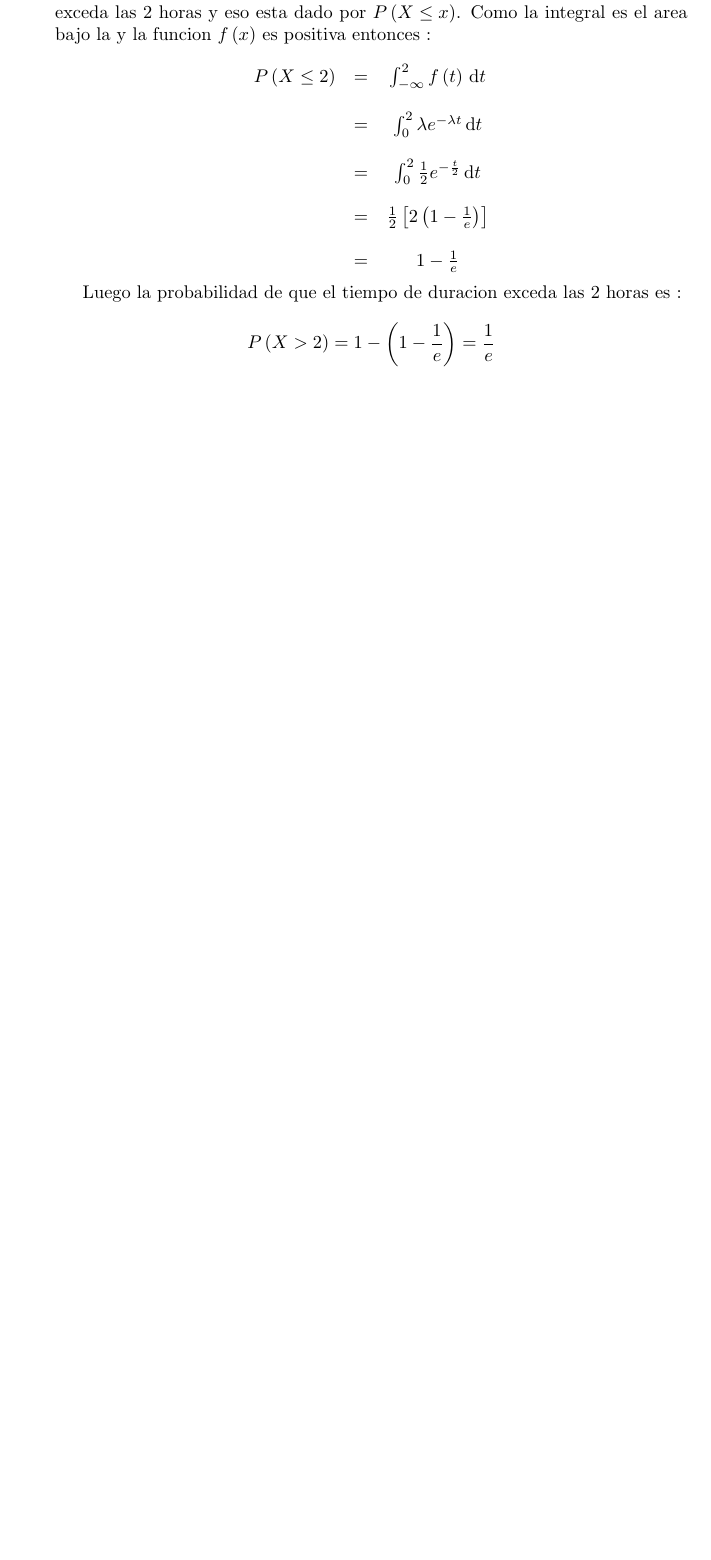
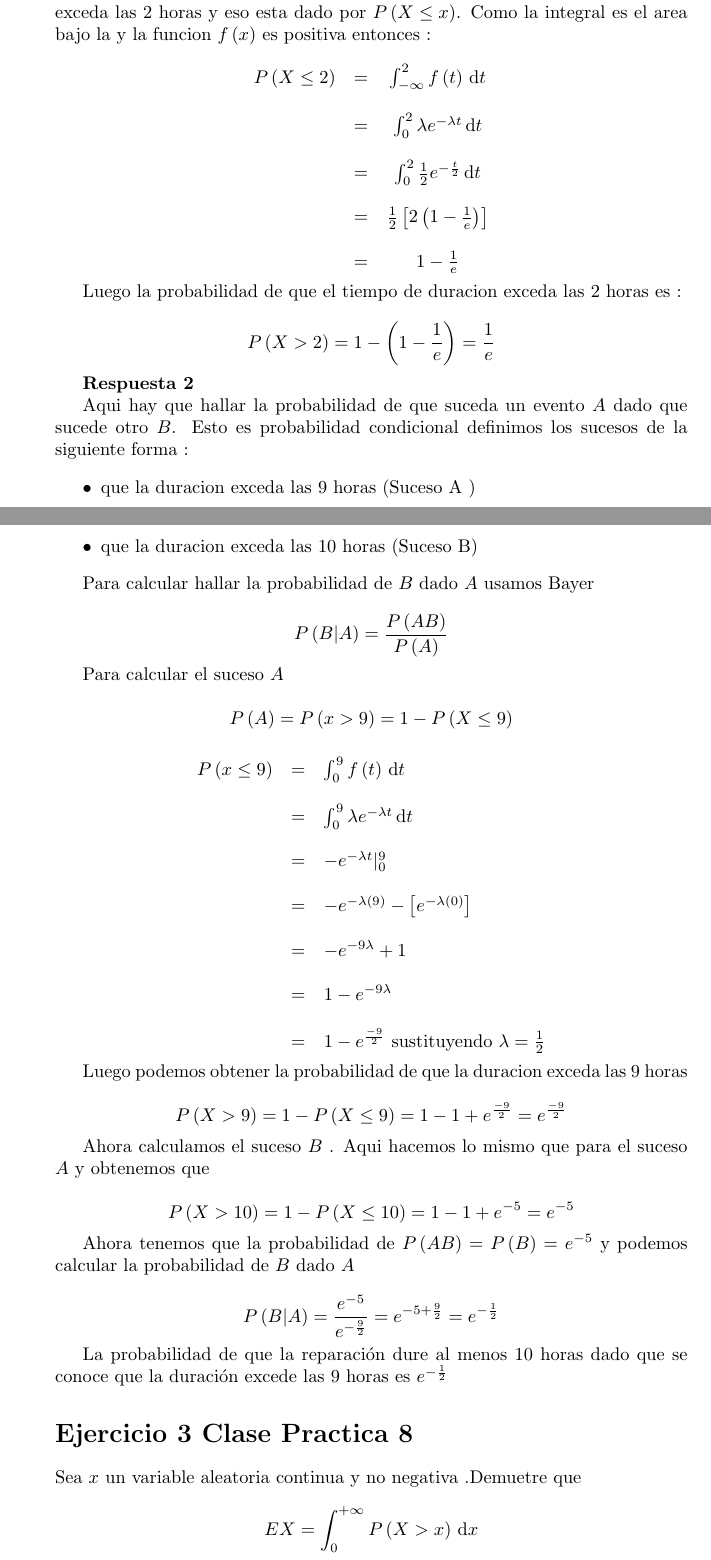
Before and after one commit to dcruzp/proyectoProb, a LaTeX document (report/report.tex): part of page 2 of 2 before the commit and two parts of pages 2 and 3 of 4 after it, the two joined at a grey line, cut so that both start at the same text, the shorter picture padded with empty space. Compiled offline with pdfLaTeX.

Commit message:
Anadiendo el ejercicio 3 de la clase practica 8

```diff
--- a/report/report.tex
+++ b/report/report.tex
@@ -112,3 +111,78 @@
     \end{equation*}
 
 
+    {\bf Respuesta 2 }
+
+    Aqui hay que hallar la probabilidad de que suceda un evento $A$ dado que sucede otro $B$.
+    Esto es probabilidad condicional definimos los sucesos de la siguiente forma :
+
+    \begin{itemize}
+        \item que la duracion exceda las 9 horas (Suceso A )
+        \item que la duracion exceda las 10 horas (Suceso B)
+    \end{itemize}
+
+    Para calcular hallar la probabilidad de $B$ dado $A$ usamos Bayer
+
+    \begin{equation*}
+        P \left(B | A  \right) = \frac{P \left(AB\right)}{P\left(A\right)}
+    \end{equation*}
+
+    Para calcular el suceso $A$
+
+    \begin{equation*}
+        P\left(A \right) = P \left(x > 9 \right) = 1 - P \left(X \le 9 \right)
+    \end{equation*}
+
+    \begin{equation*}
+        \begin{array}{rcl}
+            P \left(x \le 9 \right) &  =  & \int_{0}^{9} f\left(t\right) \,\mathrm{d}t
+            \\
+            \\
+                                    &  =  & \int_{0}^{9} \lambda e^{- \lambda t}  \,\mathrm{d}t
+            \\
+            \\
+                                    &  =  & - e ^{-\lambda t } |_{0}^{9}
+            \\
+            \\
+                                    & = & -e^{- \lambda \left(9\right)} - \left[e^{-  \lambda \left(0\right) }\right]
+            \\
+            \\
+                                    & = & -e^{-9 \lambda} + 1
+            \\
+            \\
+                                    & = & 1 - e^{-9 \lambda}
+            \\
+            \\
+                                    & = & 1 - e^{\frac{-9}{2}}  \mbox{ sustituyendo  $ \lambda = \frac{1}{2}$}
+        \end{array}
+    \end{equation*}
+
+    Luego podemos obtener la probabilidad de que la duracion exceda las 9 horas
+
+    \begin{equation*}
+        P \left(X > 9 \right) = 1 -  P \left(X \le 9 \right)  = 1 - 1 + e^{\frac{-9}{2}} = e^{\frac{-9}{2}}
+    \end{equation*}
+
+    Ahora calculamos el suceso $B$ . Aqui hacemos lo mismo que para el suceso $A$ y obtenemos que
+
+    \begin{equation*}
+        P \left(X > 10 \right) = 1 -  P \left(X \le 10 \right)  = 1 - 1 + e^{-5} = e^{-5}
+    \end{equation*}
+
+    Ahora tenemos que la probabilidad de $P \left(AB\right) = P \left(B\right) = e^{-5}$
+    y podemos calcular la probabilidad de $B$ dado $A$
+
+    \begin{equation*}
+        P \left(B|A\right) = \frac{e^{-5}}{e^{-\frac{9}{2}}} = e^{-5 + \frac{9}{2}}  = e^{-\frac{1}{2}}
+    \end{equation*}
+
+    La probabilidad de que la reparaci\'on dure al menos 10 horas dado que se conoce
+    que la duraci\'on excede las 9 horas es $e^{-\frac{1}{2}}$
+
+    \section*{Ejercicio 3 Clase Practica 8}
+
+    Sea  $x$ un variable aleatoria continua y no negativa .Demuetre que
+
+    \begin{equation*}
+        EX = \int_{0}^{+ \infty} P \left(X > x \right)  \,\mathrm{d}x
+    \end{equation*}
```
Also changed, not shown: report/report.tex (34 more changed lines).
